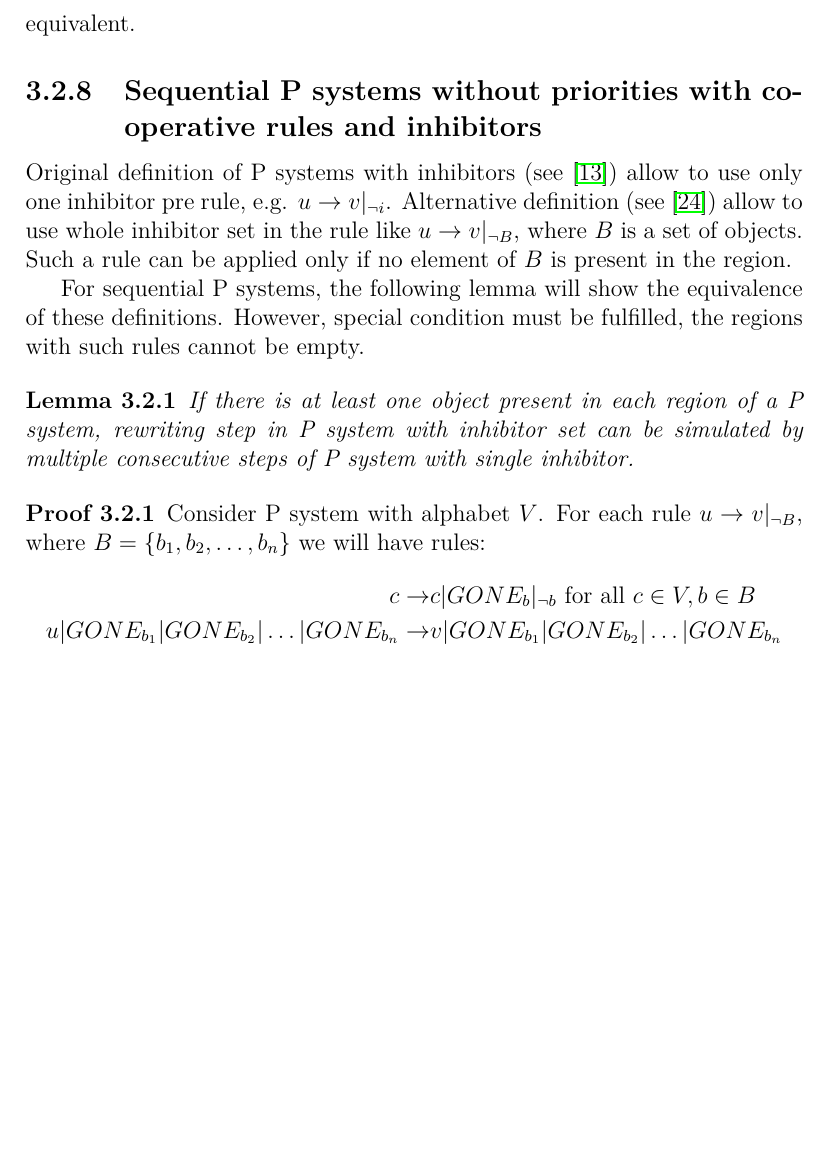
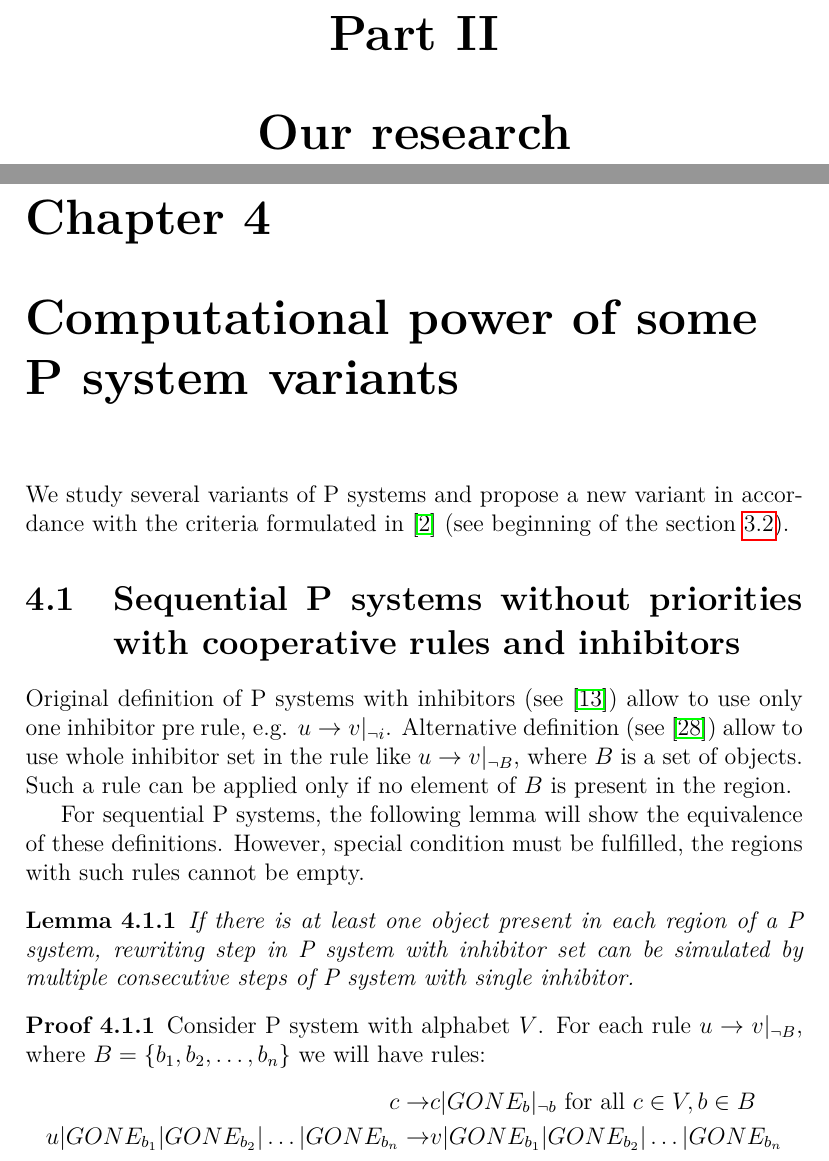
Before and after one commit to mirelon/membrane_computing, a LaTeX thesis (diz/diz.tex, which reads diz/ourresearch.tex, diz/variants.tex): part of page 29 of 42 before the commit and two parts of pages 32 and 33 of 45 after it, the two joined at a grey line, cut at the place of the change, the shorter picture padded with empty space. Compiled offline with pdfLaTeX.

Commit message:
Split into two parts: current state and our research

```diff
--- a/diz/diz.tex
+++ b/diz/diz.tex
@@ -172,6 +176,15 @@ Each rewriting rule may specify for each symbol on the right side, whether it st
 
 % chapter p_systems (end)
 
+% part overview_of_the_current_state_of_research(end)
+
+\part{Our research} % (fold)
+\label{prt:our_research}
+
+\input{ourresearch}
+
+% part our_research (end)
+
 \include{zaver}
 \backmatter
 
--- /dev/null
+++ b/diz/ourresearch.tex
@@ -0,0 +1,11 @@
+\chapter{Computational power of some P system variants} % (fold)
+\label{cha:computational_power_of_some_p_system_variants}
+
+We study several variants of P systems and propose a new variant in accordance with the criteria formulated in \cite{Besozzi:PhD:2004} (see beginning of the section \ref{sec:p_system_variants}).
+
+\section{Sequential P systems without priorities with cooperative rules and inhibitors} % (fold)
+\label{sec:sequential_p_systems_without_priorities_with_cooperative_rules_and_inhibitors}
+
+Original definition of P systems with inhibitors (see \cite{Ionescu:jucs_10_5:on_p_systems_with}) allow to use only one inhibitor pre rule, e.g. $u\rightarrow v|_{\neg i}$. Alternative definition (see \cite{Agrigoroaiei:2010:Dissolution}) allow to use whole inhibitor set in the rule like $u\rightarrow v|_{\neg B}$, where $B$ is a set of objects. Such a rule can be applied only if no element of $B$ is present in the region.
+
+For sequential P systems, the following lemma will show the equivalence of these definitions. However, special condition must be fulfilled, the regions with such rules cannot be empty.
--- a/diz/variants.tex
+++ b/diz/variants.tex
@@ -176,10 +176,3 @@ Ciobanu in \cite{Ciobanu:2007:MinimalParallelism} proposes a minimal parallelism
 Freund in \cite{Freund:2004:Async} studied the asynchronous mode of P systems, where in each step, arbitrary many rules can be applied. The application of rules is hence done in parallel way, but are not synchronized or somewhat controlled. In many cases the sequential and asynchronous modes were shown to be equivalent.
 
 % subsection parallelism_options (end)
-
-\subsection{Sequential P systems without priorities with cooperative rules and inhibitors} % (fold)
-\label{sub:sequential_p_systems_without_priorities_with_cooperative_rules_and_inhibitors}
-
-Original definition of P systems with inhibitors (see \cite{Ionescu:jucs_10_5:on_p_systems_with}) allow to use only one inhibitor pre rule, e.g. $u\rightarrow v|_{\neg i}$. Alternative definition (see \cite{Agrigoroaiei:2010:Dissolution}) allow to use whole inhibitor set in the rule like $u\rightarrow v|_{\neg B}$, where $B$ is a set of objects. Such a rule can be applied only if no element of $B$ is present in the region.
-
-For sequential P systems, the following lemma will show the equivalence of these definitions. However, special condition must be fulfilled, the regions with such rules cannot be empty.
```
Also changed, not shown: diz/diz.pdf, diz/diz.tex (4 more changed lines), diz/ourresearch.tex (20 more changed lines), diz/variants.tex (18 more changed lines).
